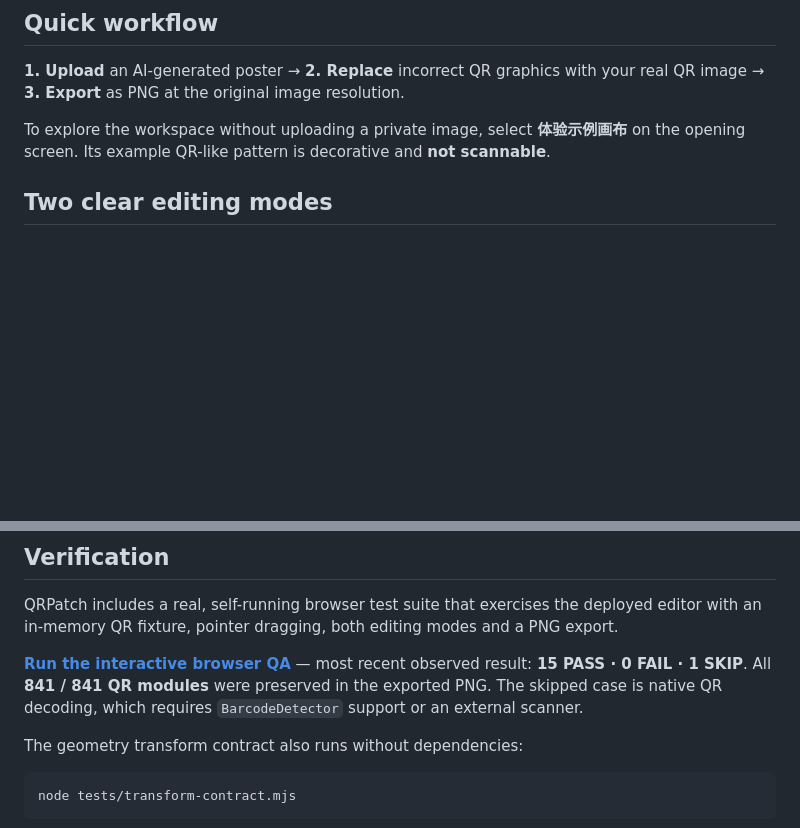
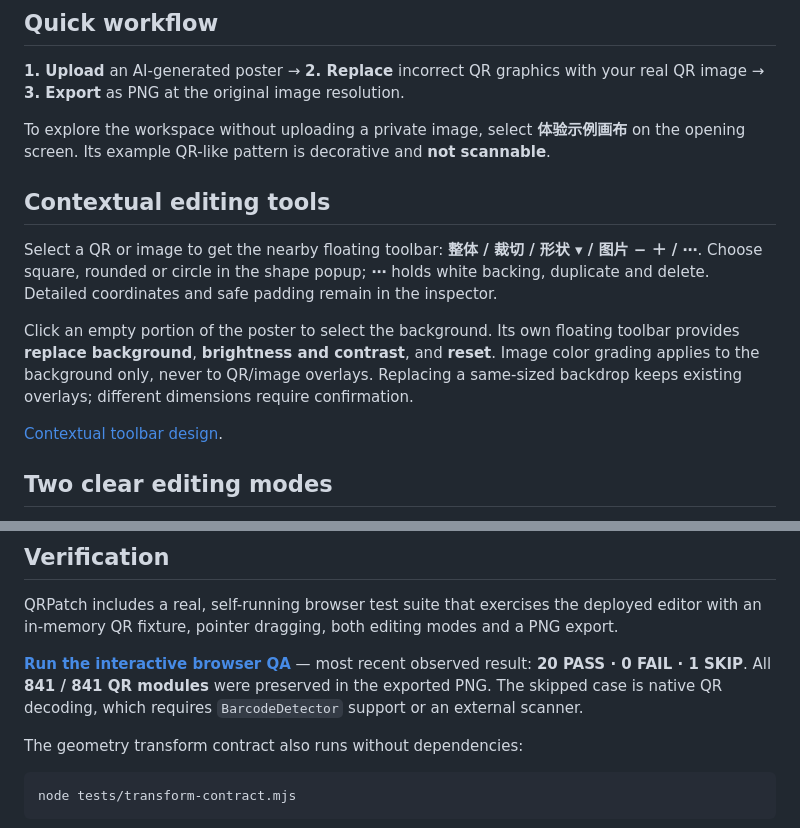
Before and after one commit to kevin-meng/QRPatch, a Markdown page: README.md, 2 parts joined by grey strips. GitHub-like rendering; blank space fills up the shorter version.

Commit message:
docs: describe contextual shape and background operations in README

```diff
--- a/README.md
+++ b/README.md
@@ -23,6 +23,14 @@ AI image generators can produce beautiful posters, but the QR codes they draw ar
 **1. Upload** an AI-generated poster → **2. Replace** incorrect QR graphics with your real QR image → **3. Export** as PNG at the original image resolution.
 
 To explore the workspace without uploading a private image, select **体验示例画布** on the opening screen. Its example QR-like pattern is decorative and **not scannable**.
+
+## Contextual editing tools
+
+Select a QR or image to get the nearby floating toolbar: **整体 / 裁切 / 形状 ▾ / 图片 − ＋ / ⋯**. Choose square, rounded or circle in the shape popup; **⋯** holds white backing, duplicate and delete. Detailed coordinates and safe padding remain in the inspector.
+
+Click an empty portion of the poster to select the background. Its own floating toolbar provides **replace background**, **brightness and contrast**, and **reset**. Image color grading applies to the background only, never to QR/image overlays. Replacing a same-sized backdrop keeps existing overlays; different dimensions require confirmation.
+
+[Contextual toolbar design](docs/UX_CONTEXT_TOOLBAR_20261011.md).
 
 ## Two clear editing modes
 
@@ -55,7 +63,7 @@ For real QR codes, prefer a square mask, uncut locator patterns, and a white qui
 
 QRPatch includes a real, self-running browser test suite that exercises the deployed editor with an in-memory QR fixture, pointer dragging, both editing modes and a PNG export.
 
-**[Run the interactive browser QA](https://qrpatch-studio.onrender.com/tests/browser-qa.html)** — most recent observed result: **15 PASS · 0 FAIL · 1 SKIP**. All **841 / 841 QR modules** were preserved in the exported PNG. The skipped case is native QR decoding, which requires `BarcodeDetector` support or an external scanner.
+**[Run the interactive browser QA](https://qrpatch-studio.onrender.com/tests/browser-qa.html)** — most recent observed result: **20 PASS · 0 FAIL · 1 SKIP**. All **841 / 841 QR modules** were preserved in the exported PNG. The skipped case is native QR decoding, which requires `BarcodeDetector` support or an external scanner.
 
 The geometry transform contract also runs without dependencies:
 
```
